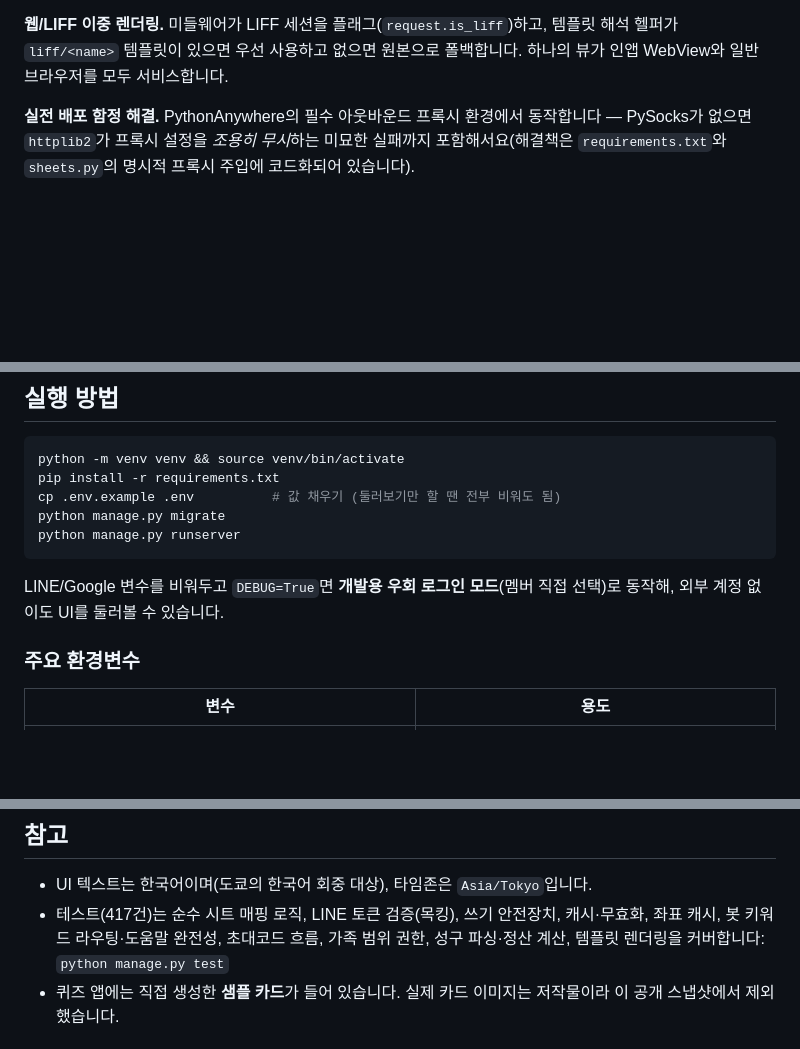
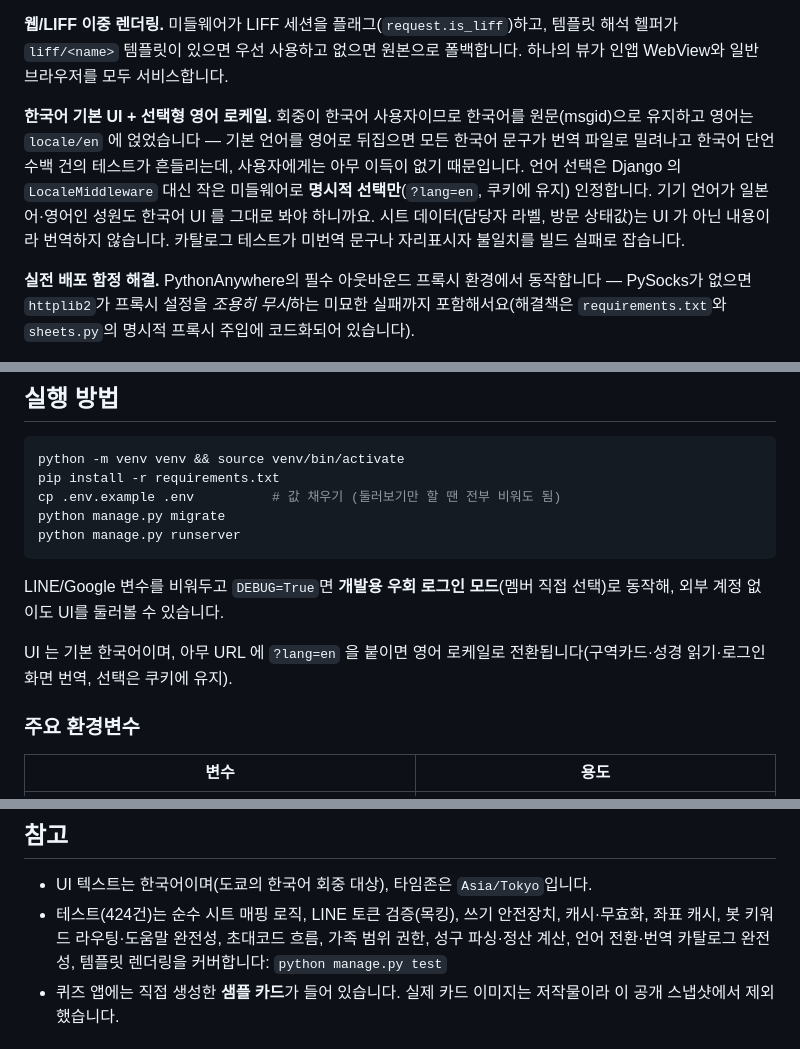
Before and after one commit to dordory/tsk-portfolio, a Markdown page: README.ko.md, 3 parts joined by grey strips. Rendered like a GitHub page; blank space fills up the shorter version.

Commit message:
Update READMEs for the 8b83269 snapshot
Add the Korean-first / opt-in English locale highlight, a ?lang=en tip in
Getting started, and the new test count and coverage.

```diff
--- a/README.ko.md
+++ b/README.ko.md
@@ -31,6 +31,9 @@ Sheets API 호출 없이 계산 가능한 모든 것 — 좌표 상수, 셀 파
 
 **웹/LIFF 이중 렌더링.**
 미들웨어가 LIFF 세션을 플래그(`request.is_liff`)하고, 템플릿 해석 헬퍼가 `liff/<name>` 템플릿이 있으면 우선 사용하고 없으면 원본으로 폴백합니다. 하나의 뷰가 인앱 WebView와 일반 브라우저를 모두 서비스합니다.
+
+**한국어 기본 UI + 선택형 영어 로케일.**
+회중이 한국어 사용자이므로 한국어를 원문(msgid)으로 유지하고 영어는 `locale/en` 에 얹었습니다 — 기본 언어를 영어로 뒤집으면 모든 한국어 문구가 번역 파일로 밀려나고 한국어 단언 수백 건의 테스트가 흔들리는데, 사용자에게는 아무 이득이 없기 때문입니다. 언어 선택은 Django 의 `LocaleMiddleware` 대신 작은 미들웨어로 **명시적 선택만**(`?lang=en`, 쿠키에 유지) 인정합니다. 기기 언어가 일본어·영어인 성원도 한국어 UI 를 그대로 봐야 하니까요. 시트 데이터(담당자 라벨, 방문 상태값)는 UI 가 아닌 내용이라 번역하지 않습니다. 카탈로그 테스트가 미번역 문구나 자리표시자 불일치를 빌드 실패로 잡습니다.
 
 **실전 배포 함정 해결.**
 PythonAnywhere의 필수 아웃바운드 프록시 환경에서 동작합니다 — PySocks가 없으면 `httplib2`가 프록시 설정을 *조용히 무시*하는 미묘한 실패까지 포함해서요(해결책은 `requirements.txt`와 `sheets.py`의 명시적 프록시 주입에 코드화되어 있습니다).
@@ -80,6 +83,8 @@ python manage.py runserver
 
 LINE/Google 변수를 비워두고 `DEBUG=True`면 **개발용 우회 로그인 모드**(멤버 직접 선택)로 동작해, 외부 계정 없이도 UI를 둘러볼 수 있습니다.
 
+UI 는 기본 한국어이며, 아무 URL 에 `?lang=en` 을 붙이면 영어 로케일로 전환됩니다(구역카드·성경 읽기·로그인 화면 번역, 선택은 쿠키에 유지).
+
 ### 주요 환경변수
 
 | 변수 | 용도 |
@@ -95,7 +100,7 @@ LINE/Google 변수를 비워두고 `DEBUG=True`면 **개발용 우회 로그인
 ## 참고
 
 - UI 텍스트는 한국어이며(도쿄의 한국어 회중 대상), 타임존은 `Asia/Tokyo`입니다.
-- 테스트(417건)는 순수 시트 매핑 로직, LINE 토큰 검증(목킹), 쓰기 안전장치, 캐시·무효화, 좌표 캐시, 봇 키워드 라우팅·도움말 완전성, 초대코드 흐름, 가족 범위 권한, 성구 파싱·정산 계산, 템플릿 렌더링을 커버합니다: `python manage.py test`
+- 테스트(424건)는 순수 시트 매핑 로직, LINE 토큰 검증(목킹), 쓰기 안전장치, 캐시·무효화, 좌표 캐시, 봇 키워드 라우팅·도움말 완전성, 초대코드 흐름, 가족 범위 권한, 성구 파싱·정산 계산, 언어 전환·번역 카탈로그 완전성, 템플릿 렌더링을 커버합니다: `python manage.py test`
 - 퀴즈 앱에는 직접 생성한 **샘플 카드**가 들어 있습니다. 실제 카드 이미지는 저작물이라 이 공개 스냅샷에서 제외했습니다.
 
 ## 라이선스
```
Also changed, not shown: README.md (+6 -1 lines).
